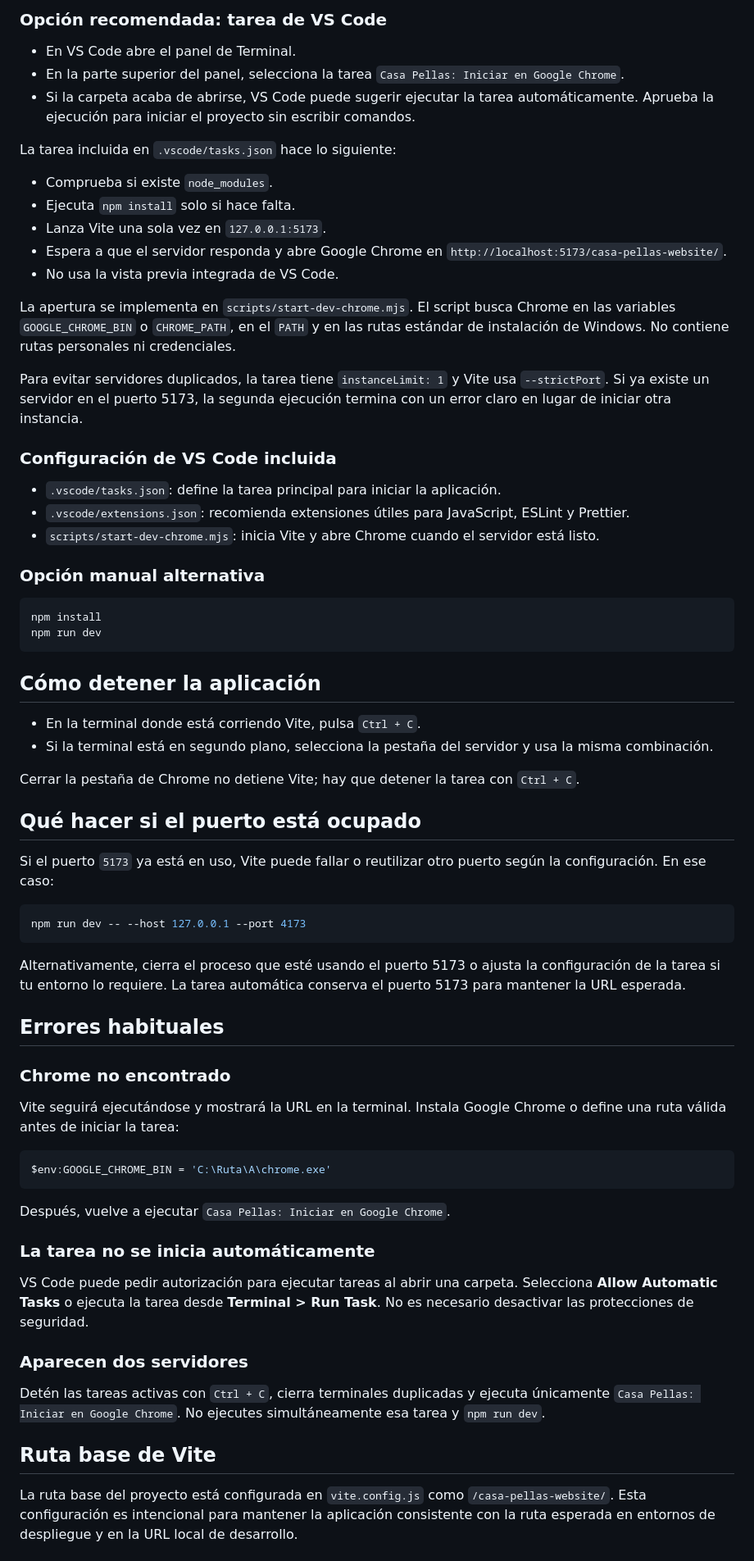
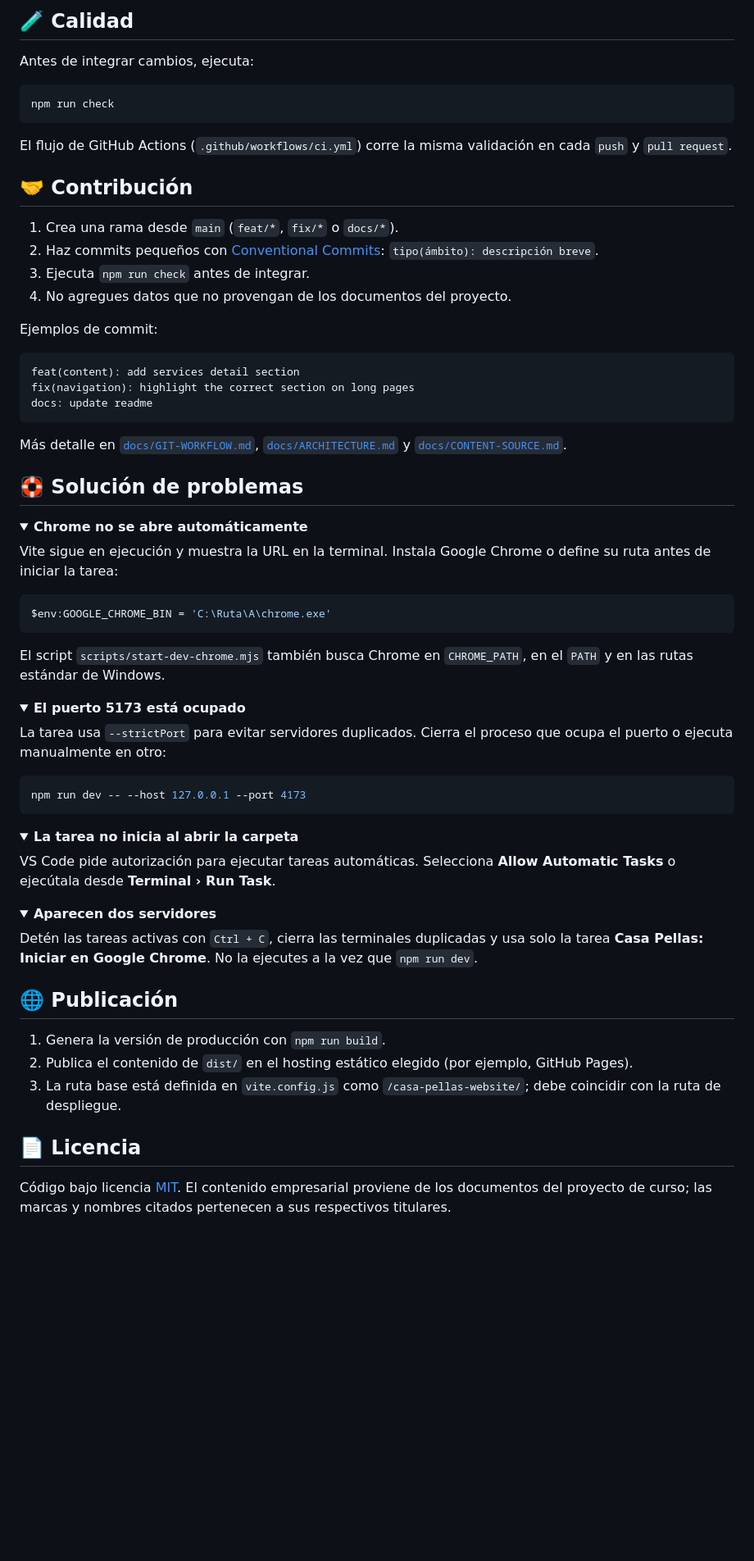
Before and after one commit to eliasmarin2390/dicopsa-web-presentation, a Markdown page: README.md, the part around one of its changes. Shown at 82% size. Rendered like a GitHub page; folded sections open; blank space fills up the shorter version.

Commit message:
docs: mejorar el README con un diseño profesional

````diff
--- a/README.md
+++ b/README.md
@@ -61,73 +179,80 @@ Hay dos opciones:
 
-### Opción recomendada: tarea de VS Code
+## 🧪 Calidad
 
-- En VS Code abre el panel de Terminal.
-- En la parte superior del panel, selecciona la tarea `Casa Pellas: Iniciar en Google Chrome`.
-- Si la carpeta acaba de abrirse, VS Code puede sugerir ejecutar la tarea automáticamente. Aprueba la ejecución para iniciar el proyecto sin escribir comandos.
-
-La tarea incluida en `.vscode/tasks.json` hace lo siguiente:
-
-- Comprueba si existe `node_modules`.
-- Ejecuta `npm install` solo si hace falta.
-- Lanza Vite una sola vez en `127.0.0.1:5173`.
-- Espera a que el servidor responda y abre Google Chrome en `http://localhost:5173/casa-pellas-website/`.
-- No usa la vista previa integrada de VS Code.
-
-La apertura se implementa en `scripts/start-dev-chrome.mjs`. El script busca Chrome en las variables `GOOGLE_CHROME_BIN` o `CHROME_PATH`, en el `PATH` y en las rutas estándar de instalación de Windows. No contiene rutas personales ni credenciales.
-
-Para evitar servidores duplicados, la tarea tiene `instanceLimit: 1` y Vite usa `--strictPort`. Si ya existe un servidor en el puerto 5173, la segunda ejecución termina con un error claro en lugar de iniciar otra instancia.
-
-### Configuración de VS Code incluida
-
-- `.vscode/tasks.json`: define la tarea principal para iniciar la aplicación.
-- `.vscode/extensions.json`: recomienda extensiones útiles para JavaScript, ESLint y Prettier.
-- `scripts/start-dev-chrome.mjs`: inicia Vite y abre Chrome cuando el servidor está listo.
-
-### Opción manual alternativa
+Antes de integrar cambios, ejecuta:
 
 ```bash
-npm install
-npm run dev
+npm run check
 ```
 
-## Cómo detener la aplicación
+El flujo de GitHub Actions (`.github/workflows/ci.yml`) corre la misma validación en cada `push` y `pull request`.
 
-- En la terminal donde está corriendo Vite, pulsa `Ctrl + C`.
-- Si la terminal está en segundo plano, selecciona la pestaña del servidor y usa la misma combinación.
+## 🤝 Contribución
 
-Cerrar la pestaña de Chrome no detiene Vite; hay que detener la tarea con `Ctrl + C`.
+1. Crea una rama desde `main` (`feat/*`, `fix/*` o `docs/*`).
+2. Haz commits pequeños con [Conventional Commits](https://www.conventionalcommits.org/): `tipo(ámbito): descripción breve`.
+3. Ejecuta `npm run check` antes de integrar.
+4. No agregues datos que no provengan de los documentos del proyecto.
 
-## Qué hacer si el puerto está ocupado
+Ejemplos de commit:
 
-Si el puerto `5173` ya está en uso, Vite puede fallar o reutilizar otro puerto según la configuración. En ese caso:
+```text
+feat(content): add services detail section
+fix(navigation): highlight the correct section on long pages
+docs: update readme
+```
+
+Más detalle en [`docs/GIT-WORKFLOW.md`](docs/GIT-WORKFLOW.md), [`docs/ARCHITECTURE.md`](docs/ARCHITECTURE.md) y [`docs/CONTENT-SOURCE.md`](docs/CONTENT-SOURCE.md).
+
+## 🛟 Solución de problemas
+
+<details>
+<summary><strong>Chrome no se abre automáticamente</strong></summary>
+
+Vite sigue en ejecución y muestra la URL en la terminal. Instala Google Chrome o define su ruta antes de iniciar la tarea:
+
+```powershell
+$env:GOOGLE_CHROME_BIN = 'C:\Ruta\A\chrome.exe'
+```
+
+El script `scripts/start-dev-chrome.mjs` también busca Chrome en `CHROME_PATH`, en el `PATH` y en las rutas estándar de Windows.
+
+</details>
+
+<details>
+<summary><strong>El puerto 5173 está ocupado</strong></summary>
+
+La tarea usa `--strictPort` para evitar servidores duplicados. Cierra el proceso que ocupa el puerto o ejecuta manualmente en otro:
 
 ```bash
 npm run dev -- --host 127.0.0.1 --port 4173
 ```
 
-Alternativamente, cierra el proceso que esté usando el puerto 5173 o ajusta la configuración de la tarea si tu entorno lo requiere. La tarea automática conserva el puerto 5173 para mantener la URL esperada.
+</details>
 
-## Errores habituales
+<details>
+<summary><strong>La tarea no inicia al abrir la carpeta</strong></summary>
 
-### Chrome no encontrado
+VS Code pide autorización para ejecutar tareas automáticas. Selecciona **Allow Automatic Tasks** o ejecútala desde **Terminal › Run Task**.
 
-Vite seguirá ejecutándose y mostrará la URL en la terminal. Instala Google Chrome o define una ruta válida antes de iniciar la tarea:
+</details>
 
-```powershell
-$env:GOOGLE_CHROME_BIN = 'C:\Ruta\A\chrome.exe'
-```
+<details>
+<summary><strong>Aparecen dos servidores</strong></summary>
 
-Después, vuelve a ejecutar `Casa Pellas: Iniciar en Google Chrome`.
+Detén las tareas activas con `Ctrl + C`, cierra las terminales duplicadas y usa solo la tarea **Casa Pellas: Iniciar en Google Chrome**. No la ejecutes a la vez que `npm run dev`.
 
-### La tarea no se inicia automáticamente
+</details>
 
-VS Code puede pedir autorización para ejecutar tareas al abrir una carpeta. Selecciona **Allow Automatic Tasks** o ejecuta la tarea desde **Terminal > Run Task**. No es necesario desactivar las protecciones de seguridad.
+## 🌐 Publicación
 
-### Aparecen dos servidores
+1. Genera la versión de producción con `npm run build`.
+2. Publica el contenido de `dist/` en el hosting estático elegido (por ejemplo, GitHub Pages).
+3. La ruta base está definida en `vite.config.js` como `/casa-pellas-website/`; debe coincidir con la ruta de despliegue.
 
-Detén las tareas activas con `Ctrl + C`, cierra terminales duplicadas y ejecuta únicamente `Casa Pellas: Iniciar en Google Chrome`. No ejecutes simultáneamente esa tarea y `npm run dev`.
+## 📄 Licencia
 
-## Ruta base de Vite
+Código bajo licencia [MIT](LICENSE). El contenido empresarial proviene de los documentos del proyecto de curso; las marcas y nombres citados pertenecen a sus respectivos titulares.
 
-La ruta base del proyecto está configurada en `vite.config.js` como `/casa-pellas-website/`. Esta configuración es intencional para mantener la aplicación consistente con la ruta esperada en entornos de despliegue y en la URL local de desarrollo.
+<div align="center">
 
````
Also changed, not shown: other parts of README.md (+154 -93 lines).
